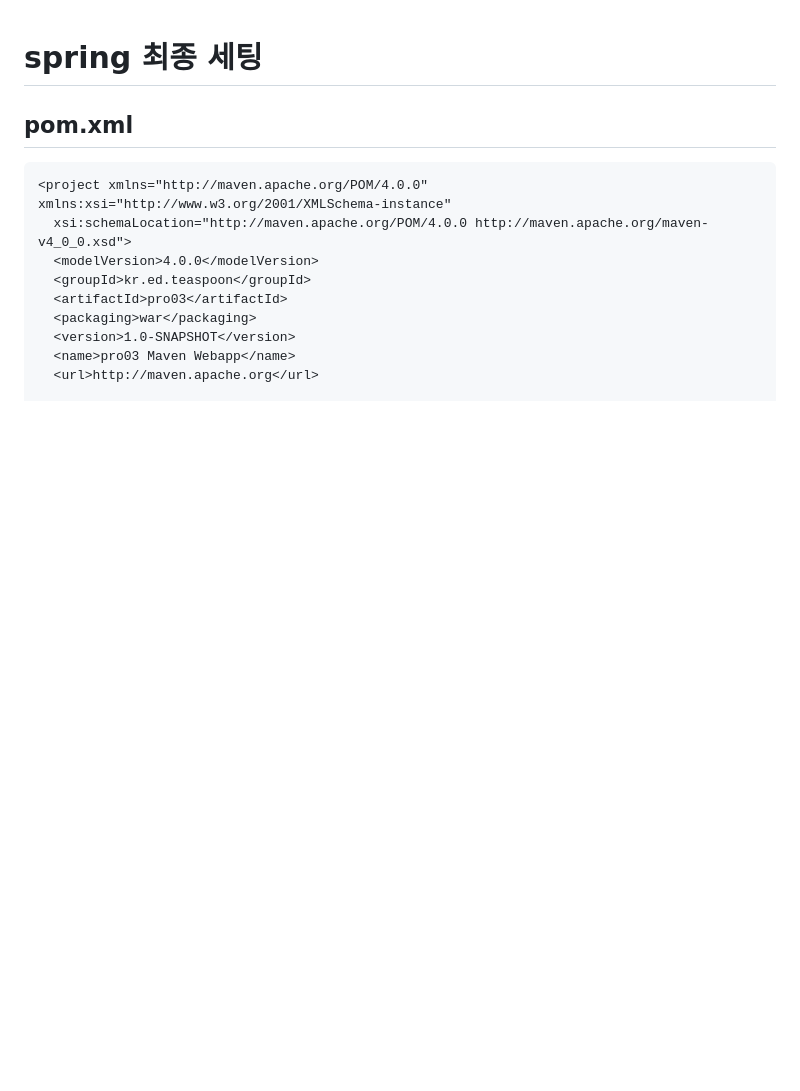
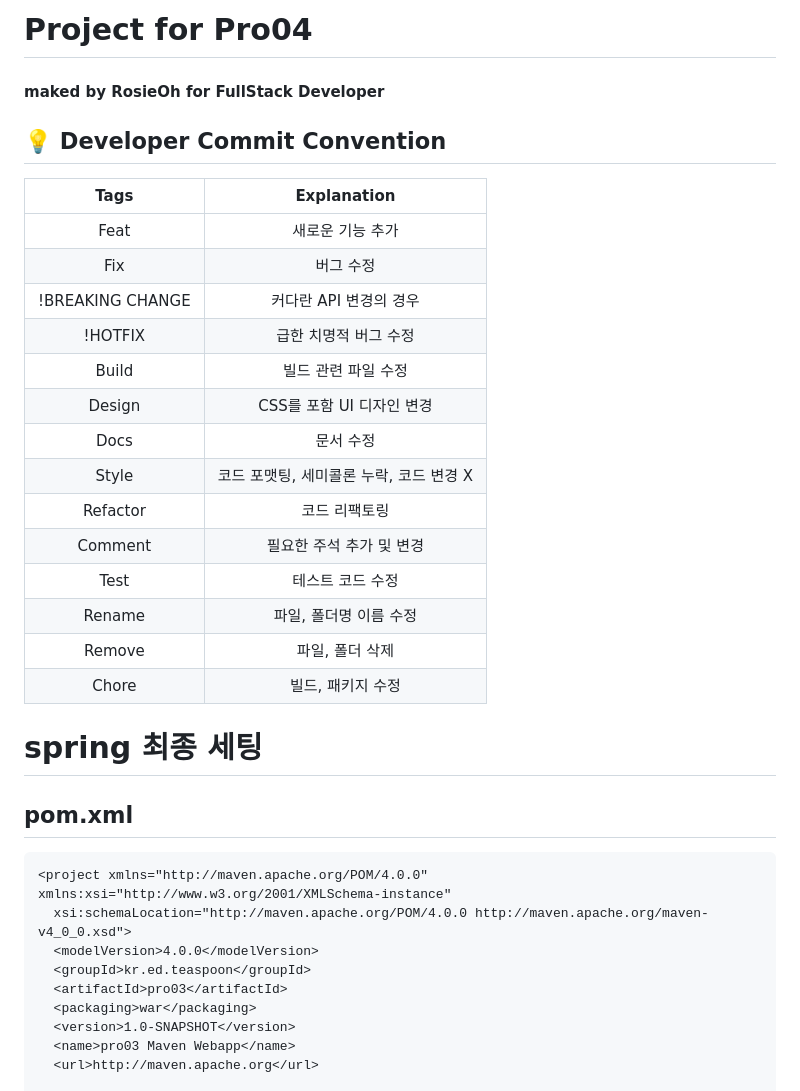
Before and after one commit to RosieOh/Chunjae_Pro04, a Markdown page: README.md, the part around the change. Rendered like a GitHub page; blank space fills up the shorter version.

Commit message:
🌈document : readme.md 수정🌈

```diff
--- a/README.md
+++ b/README.md
@@ -1,3 +1,26 @@
+# Project for Pro04
+
+#### maked by RosieOh for FullStack Developer
+
+## 💡 Developer Commit Convention
+
+|       Tags       |               Explanation               |
+| :--------------: | :-------------------------------------: |
+|       Feat       |            새로운 기능 추가             |
+|       Fix        |                버그 수정                |
+| !BREAKING CHANGE |         커다란 API 변경의 경우          |
+|     !HOTFIX      |          급한 치명적 버그 수정          |
+|      Build       |           빌드 관련 파일 수정           |
+|      Design      |        CSS를 포함 UI 디자인 변경        |
+|       Docs       |                문서 수정                |
+|      Style       | 코드 포맷팅, 세미콜론 누락, 코드 변경 X |
+|     Refactor     |              코드 리팩토링              |
+|     Comment      |        필요한 주석 추가 및 변경         |
+|       Test       |            테스트 코드 수정             |
+|      Rename      |         파일, 폴더명 이름 수정          |
+|      Remove      |             파일, 폴더 삭제             |
+|      Chore       |            빌드, 패키지 수정            |
+
 # spring 최종 세팅
 
 ## pom.xml
```
